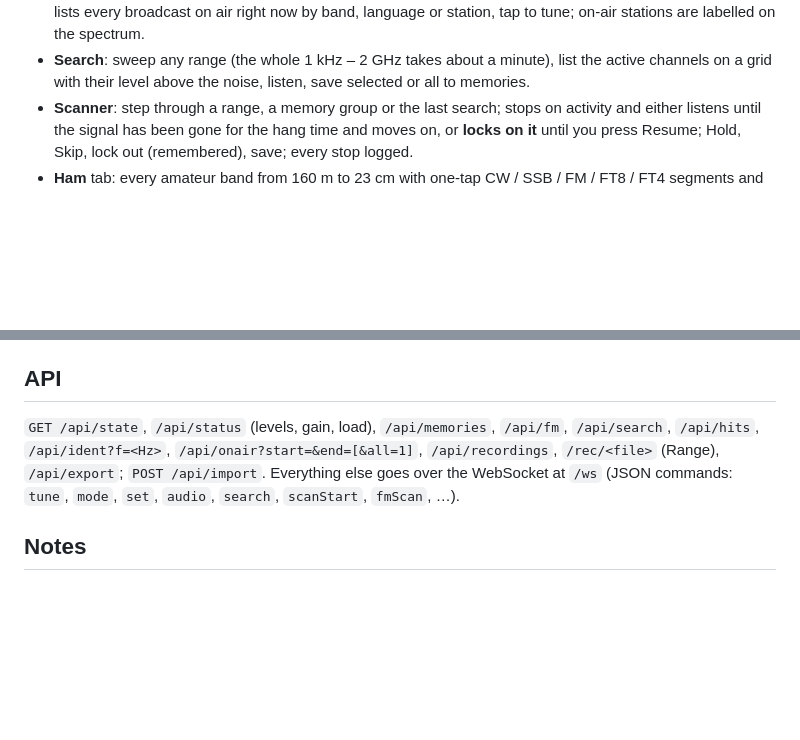
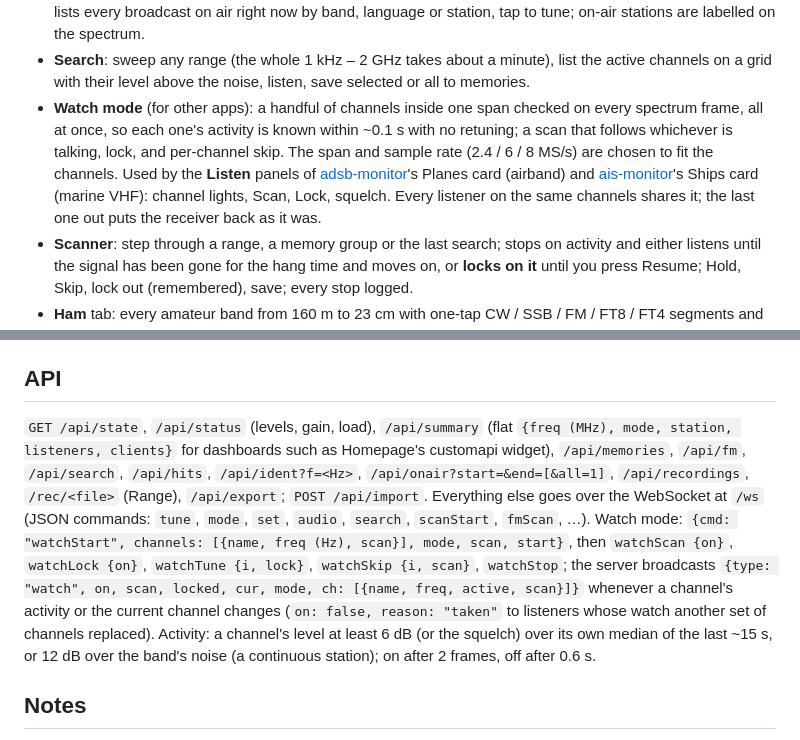
Before and after one commit to jchisholm59/Pi-SDR, a Markdown page: README.md, 2 parts joined by grey strips. GitHub-like rendering; blank space fills up the shorter version.

Commit message:
README: watch mode and /api/summary
Co-Authored-By: Claude Opus 5.5 <noreply@anthropic.com>

```diff
--- a/README.md
+++ b/README.md
@@ -27,6 +27,12 @@ and the radio, the spectrum and the audio come to you. Covers everything the RSP
   language or station, tap to tune; on-air stations are labelled on the spectrum.
 - **Search**: sweep any range (the whole 1 kHz – 2 GHz takes about a minute), list the active channels on a grid with
   their level above the noise, listen, save selected or all to memories.
+- **Watch mode** (for other apps): a handful of channels inside one span checked on every spectrum frame, all at
+  once, so each one's activity is known within ~0.1 s with no retuning; a scan that follows whichever is talking, lock,
+  and per-channel skip. The span and sample rate (2.4 / 6 / 8 MS/s) are chosen to fit the channels. Used by the
+  **Listen** panels of [adsb-monitor](https://github.com/jchisholm59/adsb-monitor)'s Planes card (airband) and
+  [ais-monitor](https://github.com/jchisholm59/ais-monitor)'s Ships card (marine VHF): channel lights, Scan, Lock,
+  squelch. Every listener on the same channels shares it; the last one out puts the receiver back as it was.
 - **Scanner**: step through a range, a memory group or the last search; stops on activity and either listens until the
   signal has been gone for the hang time and moves on, or **locks on it** until you press Resume; Hold, Skip, lock out
   (remembered), save; every stop logged.
@@ -123,10 +129,17 @@ Hubley NS by default), `AIR_RADIUS_KM` (250).
 
 ## API
 
-`GET /api/state`, `/api/status` (levels, gain, load), `/api/memories`, `/api/fm`, `/api/search`, `/api/hits`,
+`GET /api/state`, `/api/status` (levels, gain, load), `/api/summary` (flat `{freq (MHz), mode, station,
+listeners, clients}` for dashboards such as Homepage's customapi widget), `/api/memories`, `/api/fm`, `/api/search`, `/api/hits`,
 `/api/ident?f=<Hz>`, `/api/onair?start=&end=[&all=1]`, `/api/recordings`, `/rec/<file>` (Range), `/api/export`;
 `POST /api/import`. Everything else goes over
 the WebSocket at `/ws` (JSON commands: `tune`, `mode`, `set`, `audio`, `search`, `scanStart`, `fmScan`, …).
+Watch mode: `{cmd: "watchStart", channels: [{name, freq (Hz), scan}], mode, scan, start}`, then `watchScan {on}`,
+`watchLock {on}`, `watchTune {i, lock}`, `watchSkip {i, scan}`, `watchStop`; the server broadcasts
+`{type: "watch", on, scan, locked, cur, mode, ch: [{name, freq, active, scan}]}` whenever a channel's activity or the
+current channel changes (`on: false, reason: "taken"` to listeners whose watch another set of channels replaced).
+Activity: a channel's level at least 6 dB (or the squelch) over its own median of the last ~15 s, or 12 dB over the
+band's noise (a continuous station); on after 2 frames, off after 0.6 s.
 
 ## Notes
 
```
